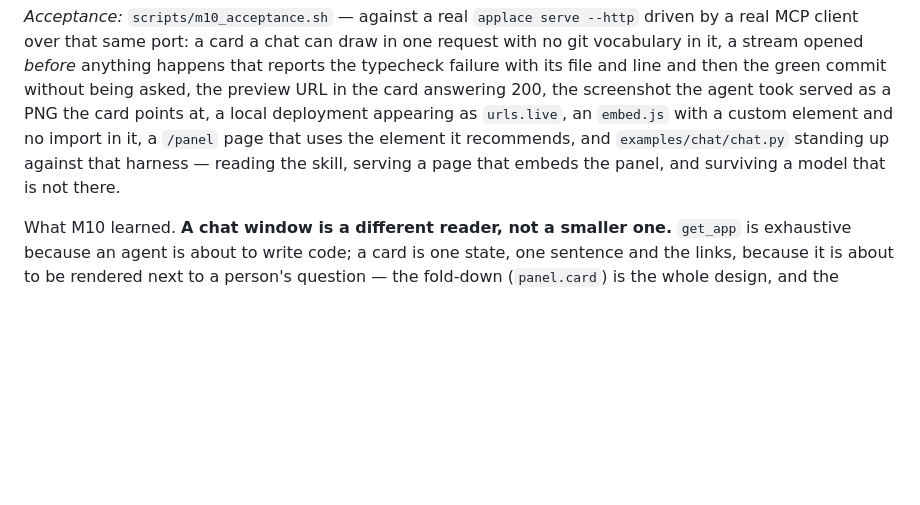
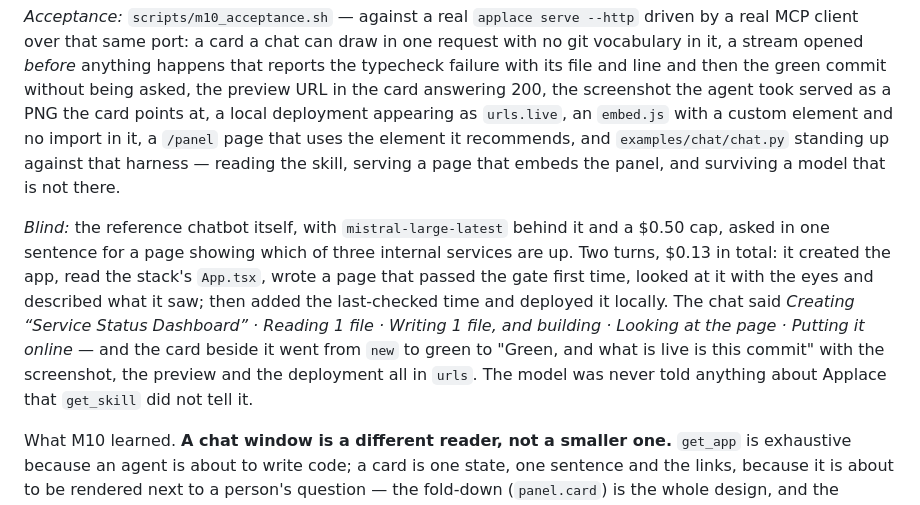
Before and after one commit to cycle-inc/Applace, a Markdown page: SPEC.md, the part around the change. GitHub-like rendering; blank space fills up the shorter version.

Commit message:
M10, blind: the reference chatbot built and shipped an app for $0.13
mistral-large-latest behind examples/chat/chat.py, capped at $0.50, told
nothing about Applace that get_skill did not tell it. Two turns: an app
created, a page that passed the gate first time, the eyes used to check it,
then a change and a local deployment -- with the card beside the conversation
going green and gaining its URLs as it happened.

Co-Authored-By: Claude Opus 5 <noreply@anthropic.com>

```diff
--- a/SPEC.md
+++ b/SPEC.md
@@ -467,6 +467,17 @@ it, a `/panel` page that uses the element it recommends, and
 `examples/chat/chat.py` standing up against that harness — reading the skill,
 serving a page that embeds the panel, and surviving a model that is not there.
 
+*Blind:* the reference chatbot itself, with `mistral-large-latest` behind it and
+a $0.50 cap, asked in one sentence for a page showing which of three internal
+services are up. Two turns, $0.13 in total: it created the app, read the stack's
+`App.tsx`, wrote a page that passed the gate first time, looked at it with the
+eyes and described what it saw; then added the last-checked time and deployed it
+locally. The chat said *Creating “Service Status Dashboard” · Reading 1 file ·
+Writing 1 file, and building · Looking at the page · Putting it online* — and the
+card beside it went from `new` to green to "Green, and what is live is this
+commit" with the screenshot, the preview and the deployment all in `urls`. The
+model was never told anything about Applace that `get_skill` did not tell it.
+
 What M10 learned. **A chat window is a different reader, not a smaller one.**
 `get_app` is exhaustive because an agent is about to write code; a card is one
 state, one sentence and the links, because it is about to be rendered next to a
```
